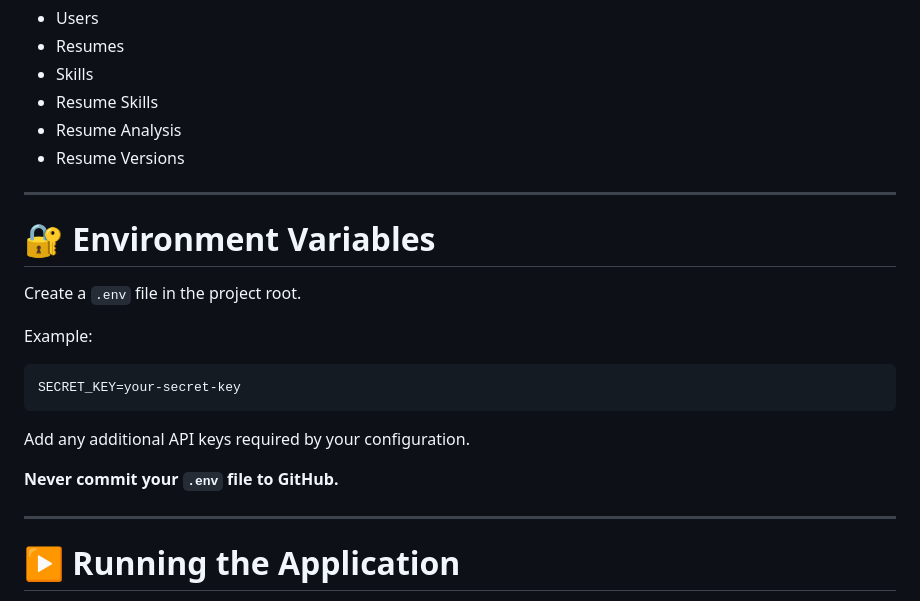
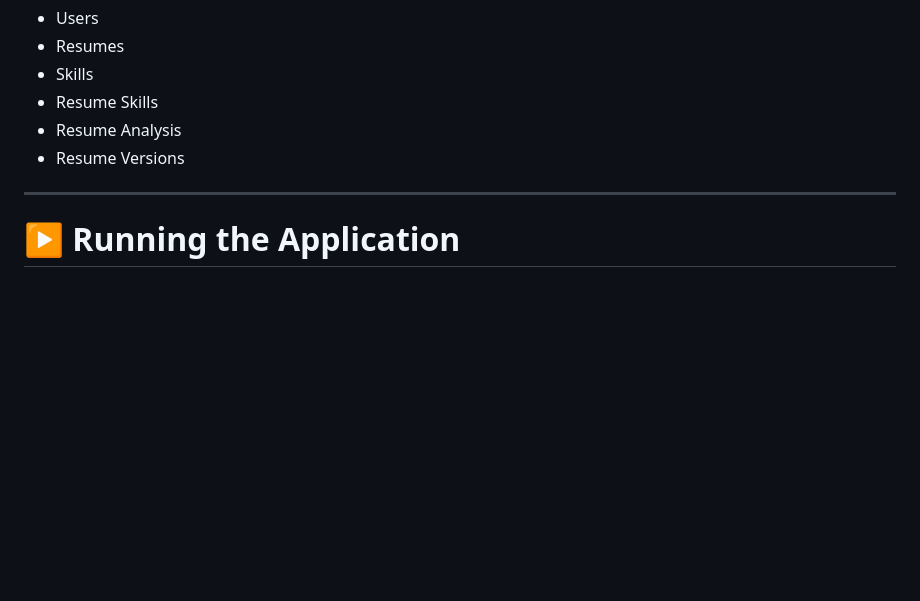
Before and after one commit to jayasuriyajaya/AI-Resume-Analyzer, a Markdown page: README.md, the part around the change. Rendered like a GitHub page; blank space fills up the shorter version.

````diff
--- a/README.md
+++ b/README.md
@@ -289,22 +289,6 @@ The database contains tables for:
 
 ---
 
-# 🔐 Environment Variables
-
-Create a `.env` file in the project root.
-
-Example:
-
-```env
-SECRET_KEY=your-secret-key
-```
-
-Add any additional API keys required by your configuration.
-
-**Never commit your `.env` file to GitHub.**
-
----
-
 # ▶️ Running the Application
 
 Activate the virtual environment:
````
